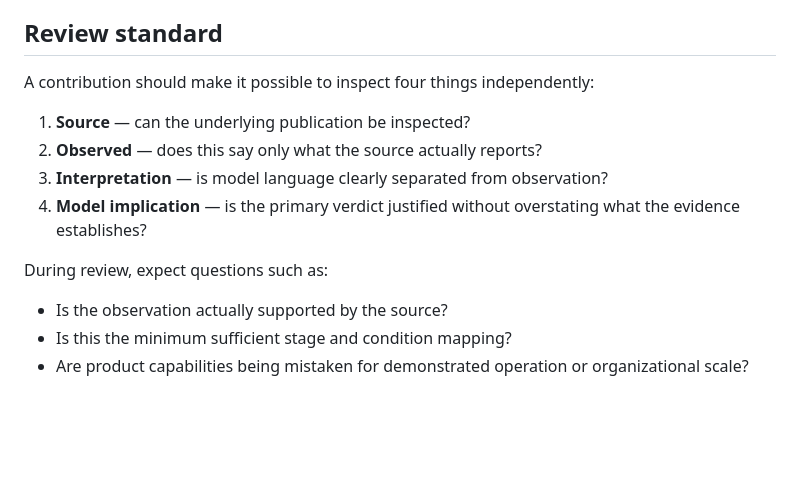
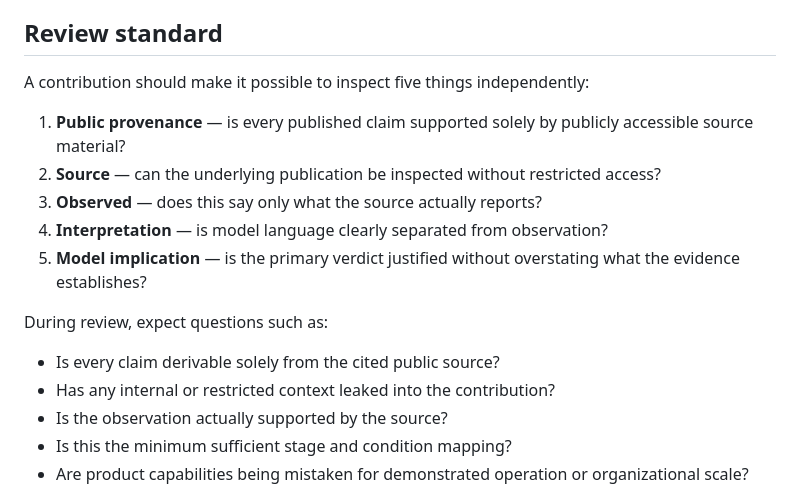
Before and after one commit to ogarciacar/evolution-of-agentic-engineering, a Markdown page: CONTRIBUTING.md, the part around one of its changes. GitHub-like rendering; blank space fills up the shorter version.

```diff
--- a/CONTRIBUTING.md
+++ b/CONTRIBUTING.md
@@ -108,15 +130,18 @@ Use only the minimum stage and condition mapping supported by the observation. T
 
 ## Review standard
 
-A contribution should make it possible to inspect four things independently:
+A contribution should make it possible to inspect five things independently:
 
-1. **Source** — can the underlying publication be inspected?
-2. **Observed** — does this say only what the source actually reports?
-3. **Interpretation** — is model language clearly separated from observation?
-4. **Model implication** — is the primary verdict justified without overstating what the evidence establishes?
+1. **Public provenance** — is every published claim supported solely by publicly accessible source material?
+2. **Source** — can the underlying publication be inspected without restricted access?
+3. **Observed** — does this say only what the source actually reports?
+4. **Interpretation** — is model language clearly separated from observation?
+5. **Model implication** — is the primary verdict justified without overstating what the evidence establishes?
 
 During review, expect questions such as:
 
+- Is every claim derivable solely from the cited public source?
+- Has any internal or restricted context leaked into the contribution?
 - Is the observation actually supported by the source?
 - Is this the minimum sufficient stage and condition mapping?
 - Are product capabilities being mistaken for demonstrated operation or organizational scale?
```
Also changed, not shown: other parts of CONTRIBUTING.md (+24 -2 lines).
